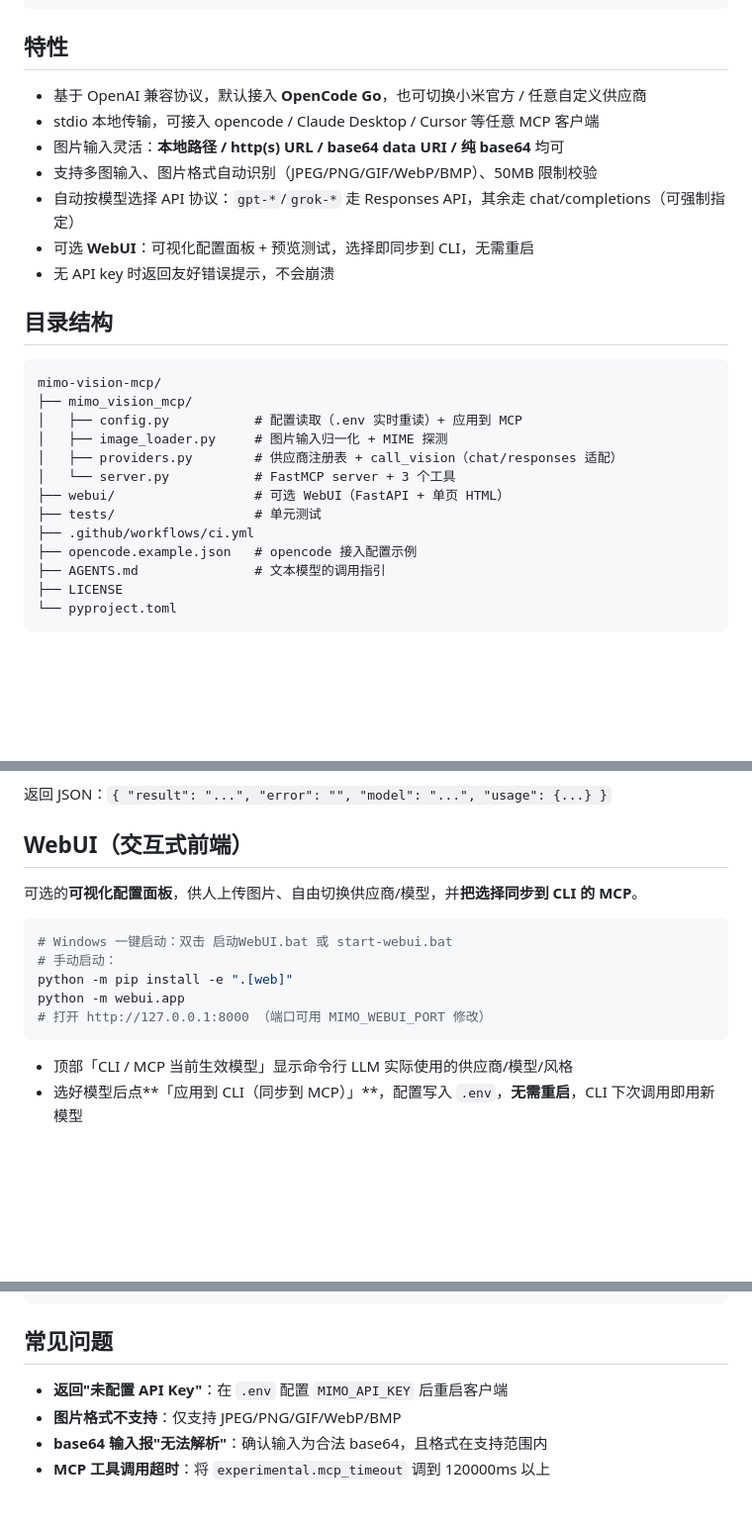
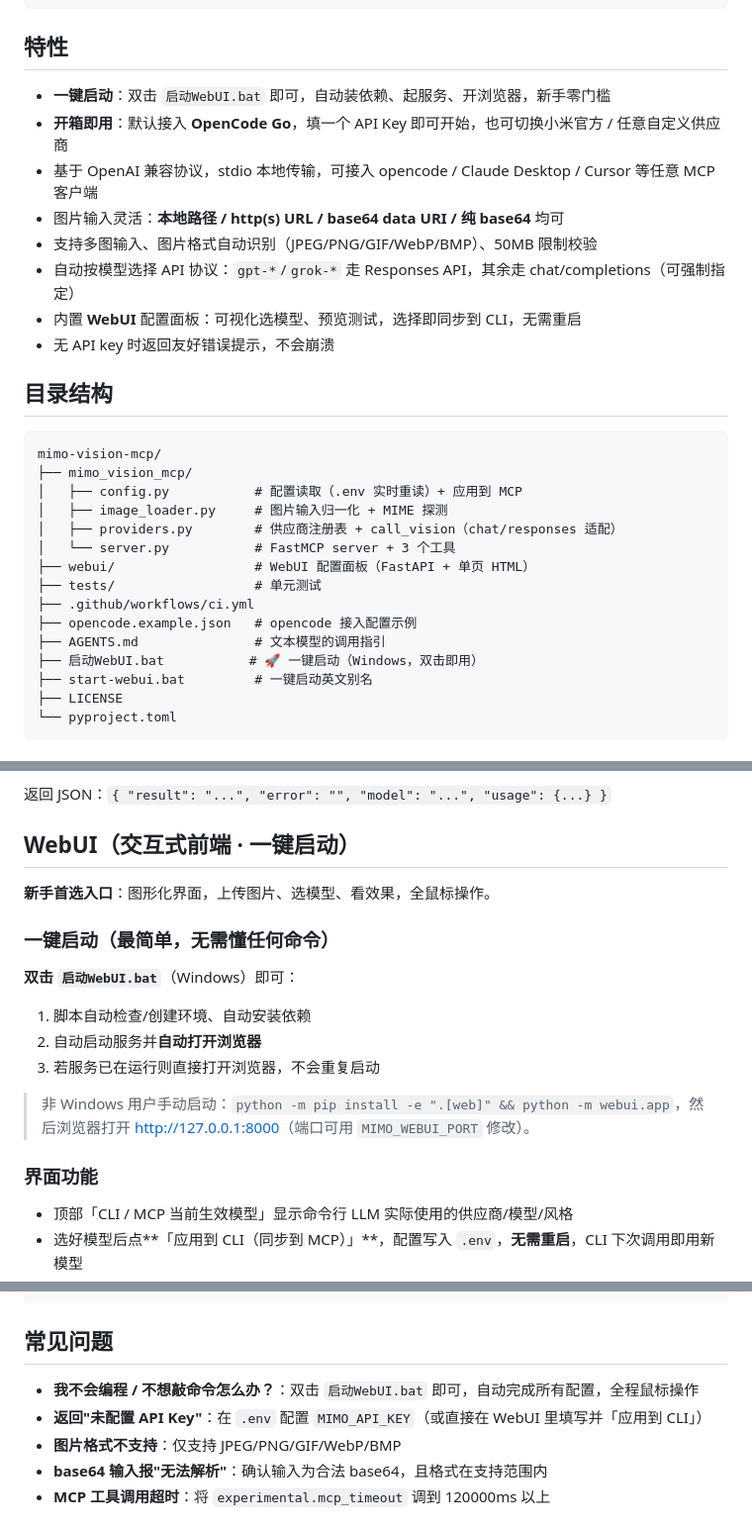
Before and after one commit to mikulovesuki/mimo-vision-mcp, a Markdown page: README.md, 3 parts joined by grey strips. Shown at 99% size. Rendered like a GitHub page; blank space fills up the shorter version.

Commit message:
docs: emphasize one-click startup and beginner-friendly experience

````diff
--- a/README.md
+++ b/README.md
@@ -23,12 +36,13 @@
 
 ## 特性
 
-- 基于 OpenAI 兼容协议，默认接入 **OpenCode Go**，也可切换小米官方 / 任意自定义供应商
-- stdio 本地传输，可接入 opencode / Claude Desktop / Cursor 等任意 MCP 客户端
+- **一键启动**：双击 `启动WebUI.bat` 即可，自动装依赖、起服务、开浏览器，新手零门槛
+- **开箱即用**：默认接入 **OpenCode Go**，填一个 API Key 即可开始，也可切换小米官方 / 任意自定义供应商
+- 基于 OpenAI 兼容协议，stdio 本地传输，可接入 opencode / Claude Desktop / Cursor 等任意 MCP 客户端
 - 图片输入灵活：**本地路径 / http(s) URL / base64 data URI / 纯 base64** 均可
 - 支持多图输入、图片格式自动识别（JPEG/PNG/GIF/WebP/BMP）、50MB 限制校验
 - 自动按模型选择 API 协议：`gpt-*`/`grok-*` 走 Responses API，其余走 chat/completions（可强制指定）
-- 可选 **WebUI**：可视化配置面板 + 预览测试，选择即同步到 CLI，无需重启
+- 内置 **WebUI** 配置面板：可视化选模型、预览测试，选择即同步到 CLI，无需重启
 - 无 API key 时返回友好错误提示，不会崩溃
 
 ## 目录结构
@@ -40,11 +54,13 @@ mimo-vision-mcp/
 │   ├── image_loader.py     # 图片输入归一化 + MIME 探测
 │   ├── providers.py        # 供应商注册表 + call_vision（chat/responses 适配）
 │   └── server.py           # FastMCP server + 3 个工具
-├── webui/                  # 可选 WebUI（FastAPI + 单页 HTML）
+├── webui/                  # WebUI 配置面板（FastAPI + 单页 HTML）
 ├── tests/                  # 单元测试
 ├── .github/workflows/ci.yml
 ├── opencode.example.json   # opencode 接入配置示例
 ├── AGENTS.md               # 文本模型的调用指引
+├── 启动WebUI.bat           # 🚀 一键启动（Windows，双击即用）
+├── start-webui.bat         # 一键启动英文别名
 ├── LICENSE
 └── pyproject.toml
 ```
@@ -130,17 +146,21 @@ python -m mimo_vision_mcp.server
 
 返回 JSON：`{ "result": "...", "error": "", "model": "...", "usage": {...} }`
 
-## WebUI（交互式前端）
+## WebUI（交互式前端 · 一键启动）
 
-可选的**可视化配置面板**，供人上传图片、自由切换供应商/模型，并**把选择同步到 CLI 的 MCP**。
+**新手首选入口**：图形化界面，上传图片、选模型、看效果，全鼠标操作。
 
-```bash
-# Windows 一键启动：双击 启动WebUI.bat 或 start-webui.bat
-# 手动启动：
-python -m pip install -e ".[web]"
-python -m webui.app
-# 打开 http://127.0.0.1:8000 （端口可用 MIMO_WEBUI_PORT 修改）
-```
+### 一键启动（最简单，无需懂任何命令）
+
+**双击 `启动WebUI.bat`**（Windows）即可：
+
+1. 脚本自动检查/创建环境、自动安装依赖
+2. 自动启动服务并**自动打开浏览器**
+3. 若服务已在运行则直接打开浏览器，不会重复启动
+
+> 非 Windows 用户手动启动：`python -m pip install -e ".[web]" && python -m webui.app`，然后浏览器打开 <http://127.0.0.1:8000>（端口可用 `MIMO_WEBUI_PORT` 修改）。
+
+### 界面功能
 
 - 顶部「CLI / MCP 当前生效模型」显示命令行 LLM 实际使用的供应商/模型/风格
 - 选好模型后点**「应用到 CLI（同步到 MCP）」**，配置写入 `.env`，**无需重启**，CLI 下次调用即用新模型
@@ -155,7 +175,8 @@ python -m pytest -q
 
 ## 常见问题
 
-- **返回"未配置 API Key"**：在 `.env` 配置 `MIMO_API_KEY` 后重启客户端
+- **我不会编程 / 不想敲命令怎么办？**：双击 `启动WebUI.bat` 即可，自动完成所有配置，全程鼠标操作
+- **返回"未配置 API Key"**：在 `.env` 配置 `MIMO_API_KEY`（或直接在 WebUI 里填写并「应用到 CLI」）
 - **图片格式不支持**：仅支持 JPEG/PNG/GIF/WebP/BMP
 - **base64 输入报"无法解析"**：确认输入为合法 base64，且格式在支持范围内
 - **MCP 工具调用超时**：将 `experimental.mcp_timeout` 调到 120000ms 以上
````
Also changed, not shown: other parts of README.md (+13 -0 lines).
